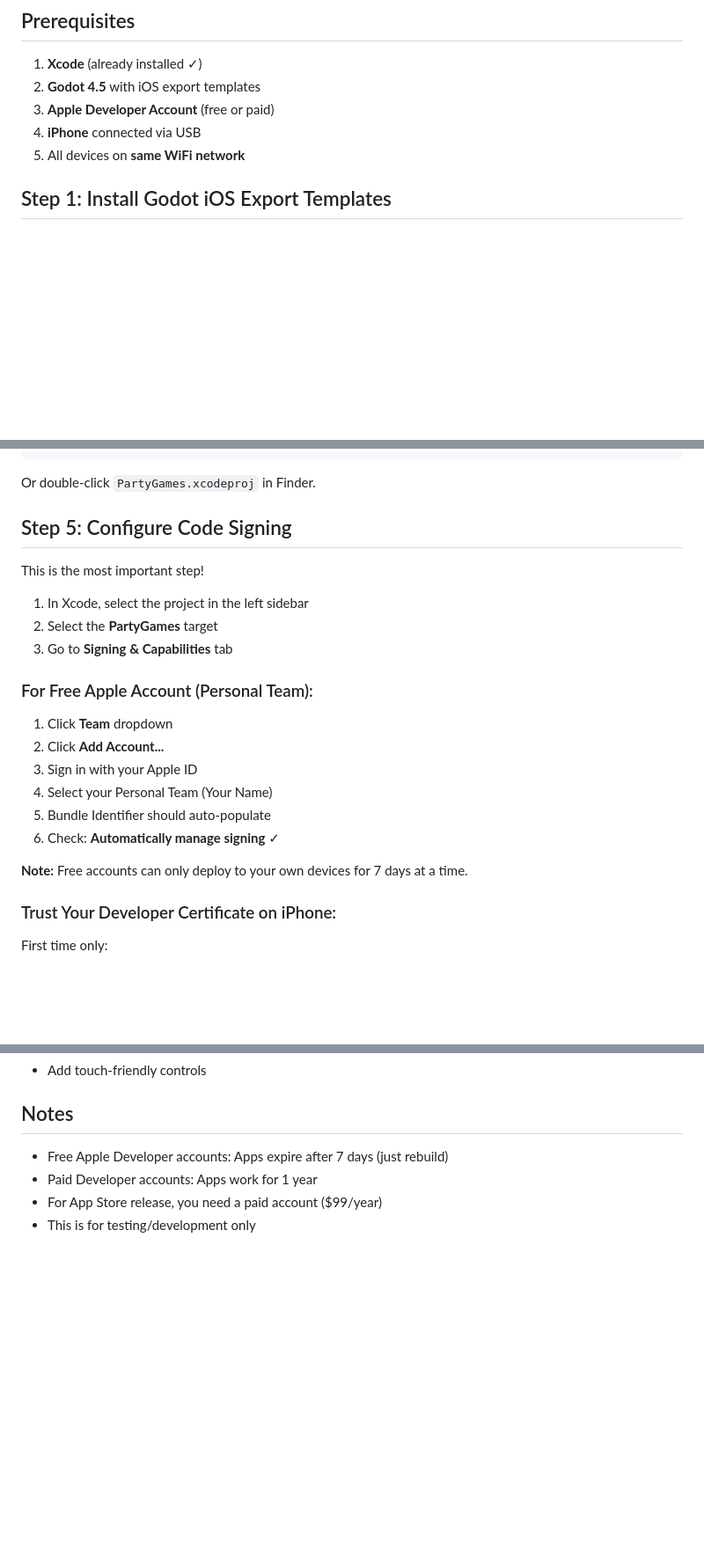
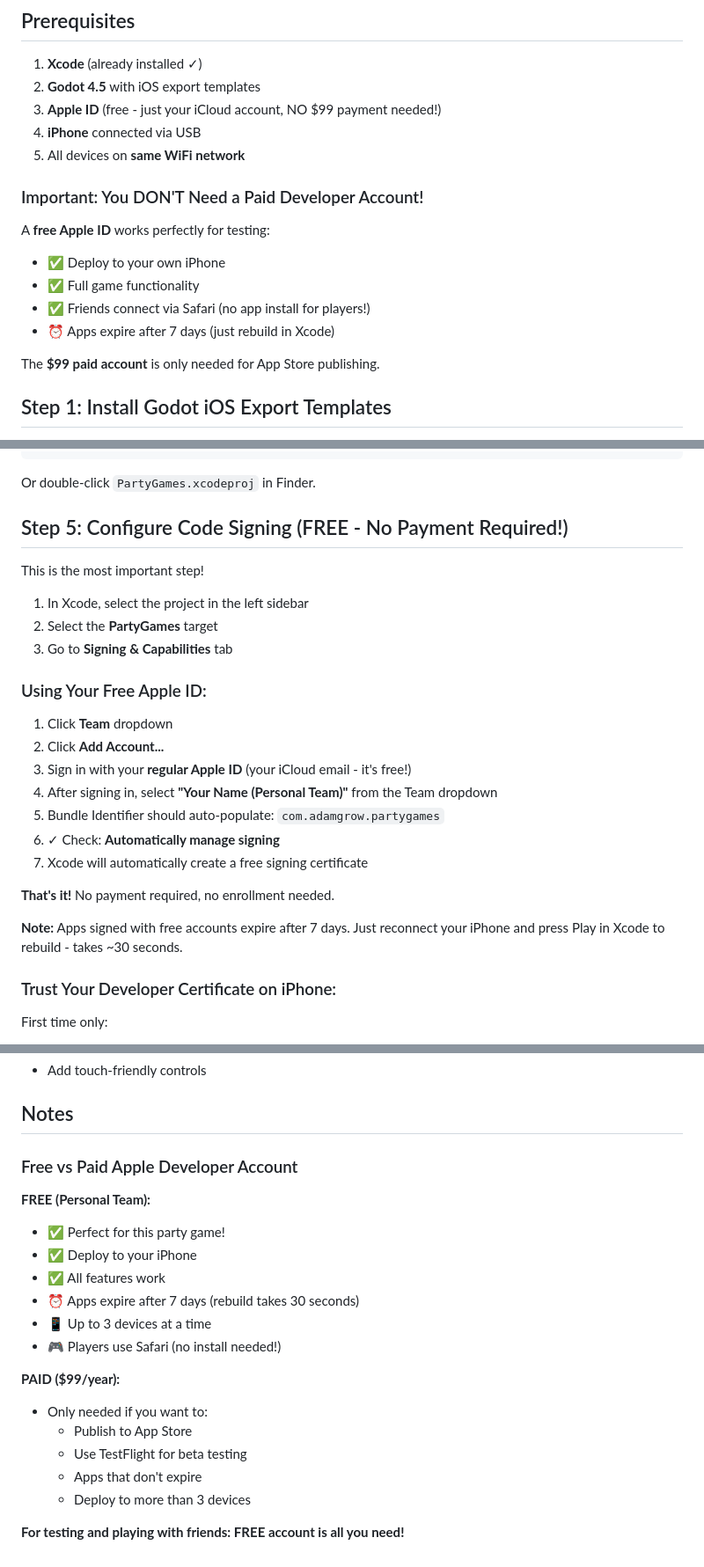
Before and after one commit to growadamr/PartyGameCollection, a Markdown page: BUILD_FOR_IOS.md, 3 parts joined by grey strips. Shown at 88% size. GitHub-like rendering; blank space fills up the shorter version.

Commit message:
docs: clarify that FREE Apple ID works for iOS testing
Updated BUILD_FOR_IOS.md to emphasize that no payment is required
for testing the game on iPhone. Free Apple Developer (Personal Team)
accounts work perfectly for this use case.

Key points:
- Only need regular Apple ID (iCloud account)
- No $99 payment required
- Apps expire after 7 days (just rebuild)
- Perfect for party game testing with friends

Co-Authored-By: Claude Sonnet 4.5 <noreply@anthropic.com>

```diff
--- a/BUILD_FOR_IOS.md
+++ b/BUILD_FOR_IOS.md
@@ -26,9 +26,19 @@ This guide explains how to build and deploy the Godot host app to your iPhone.
 
 1. **Xcode** (already installed ✓)
 2. **Godot 4.5** with iOS export templates
-3. **Apple Developer Account** (free or paid)
+3. **Apple ID** (free - just your iCloud account, NO $99 payment needed!)
 4. **iPhone** connected via USB
 5. All devices on **same WiFi network**
+
+### Important: You DON'T Need a Paid Developer Account!
+
+A **free Apple ID** works perfectly for testing:
+- ✅ Deploy to your own iPhone
+- ✅ Full game functionality
+- ✅ Friends connect via Safari (no app install for players!)
+- ⏰ Apps expire after 7 days (just rebuild in Xcode)
+
+The **$99 paid account** is only needed for App Store publishing.
 
 ## Step 1: Install Godot iOS Export Templates
 
@@ -85,7 +95,7 @@ open PartyGames.xcodeproj
 
 Or double-click `PartyGames.xcodeproj` in Finder.
 
-## Step 5: Configure Code Signing
+## Step 5: Configure Code Signing (FREE - No Payment Required!)
 
 This is the most important step!
 
@@ -93,16 +103,19 @@ This is the most important step!
 2. Select the **PartyGames** target
 3. Go to **Signing & Capabilities** tab
 
-### For Free Apple Account (Personal Team):
+### Using Your Free Apple ID:
 
 1. Click **Team** dropdown
 2. Click **Add Account...**
-3. Sign in with your Apple ID
-4. Select your Personal Team (Your Name)
-5. Bundle Identifier should auto-populate
-6. Check: **Automatically manage signing** ✓
+3. Sign in with your **regular Apple ID** (your iCloud email - it's free!)
+4. After signing in, select **"Your Name (Personal Team)"** from the Team dropdown
+5. Bundle Identifier should auto-populate: `com.adamgrow.partygames`
+6. ✓ Check: **Automatically manage signing**
+7. Xcode will automatically create a free signing certificate
 
-**Note:** Free accounts can only deploy to your own devices for 7 days at a time.
+**That's it!** No payment required, no enrollment needed.
+
+**Note:** Apps signed with free accounts expire after 7 days. Just reconnect your iPhone and press Play in Xcode to rebuild - takes ~30 seconds.
 
 ### Trust Your Developer Certificate on iPhone:
 
@@ -243,7 +256,21 @@ Select iPhone device → Press ▶️ (Cmd+R)
 
 ## Notes
 
-- Free Apple Developer accounts: Apps expire after 7 days (just rebuild)
-- Paid Developer accounts: Apps work for 1 year
-- For App Store release, you need a paid account ($99/year)
-- This is for testing/development only
+### Free vs Paid Apple Developer Account
+
+**FREE (Personal Team):**
+- ✅ Perfect for this party game!
+- ✅ Deploy to your iPhone
+- ✅ All features work
+- ⏰ Apps expire after 7 days (rebuild takes 30 seconds)
+- 📱 Up to 3 devices at a time
+- 🎮 Players use Safari (no install needed!)
+
+**PAID ($99/year):**
+- Only needed if you want to:
+  - Publish to App Store
+  - Use TestFlight for beta testing
+  - Apps that don't expire
+  - Deploy to more than 3 devices
+
+**For testing and playing with friends: FREE account is all you need!**
```
